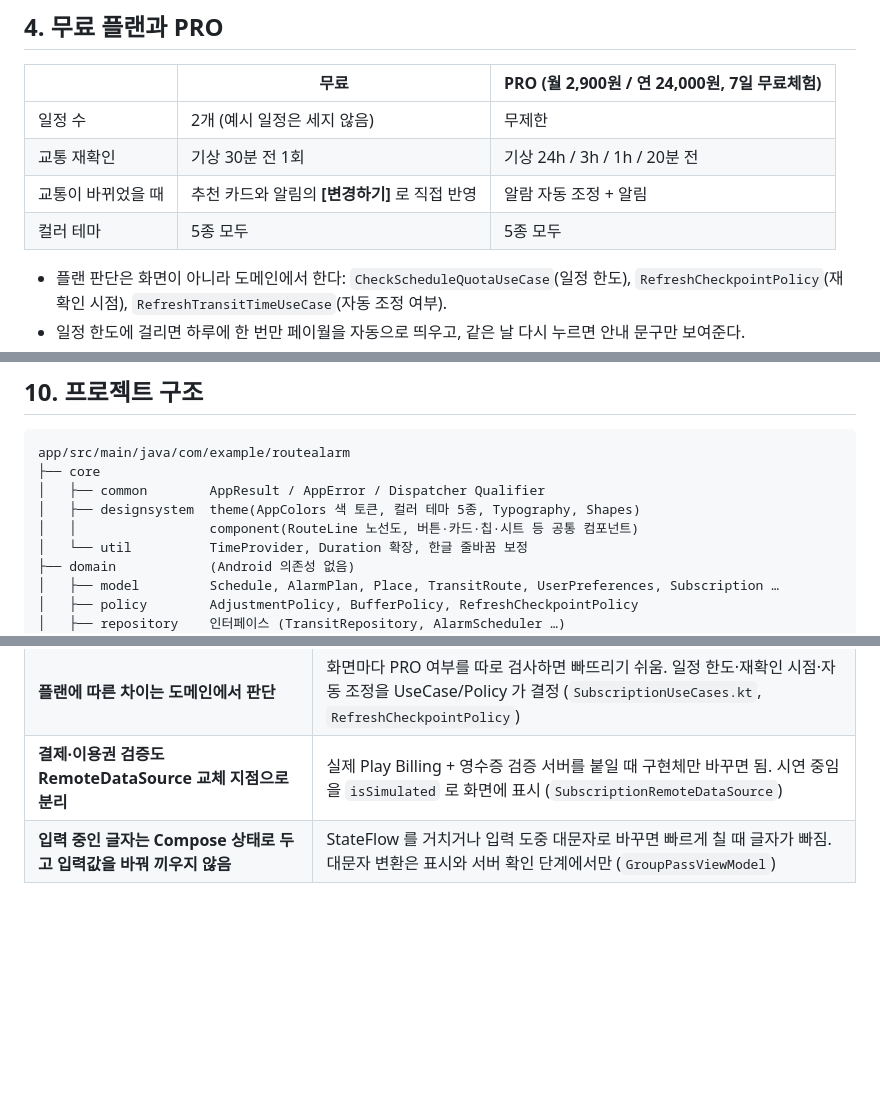
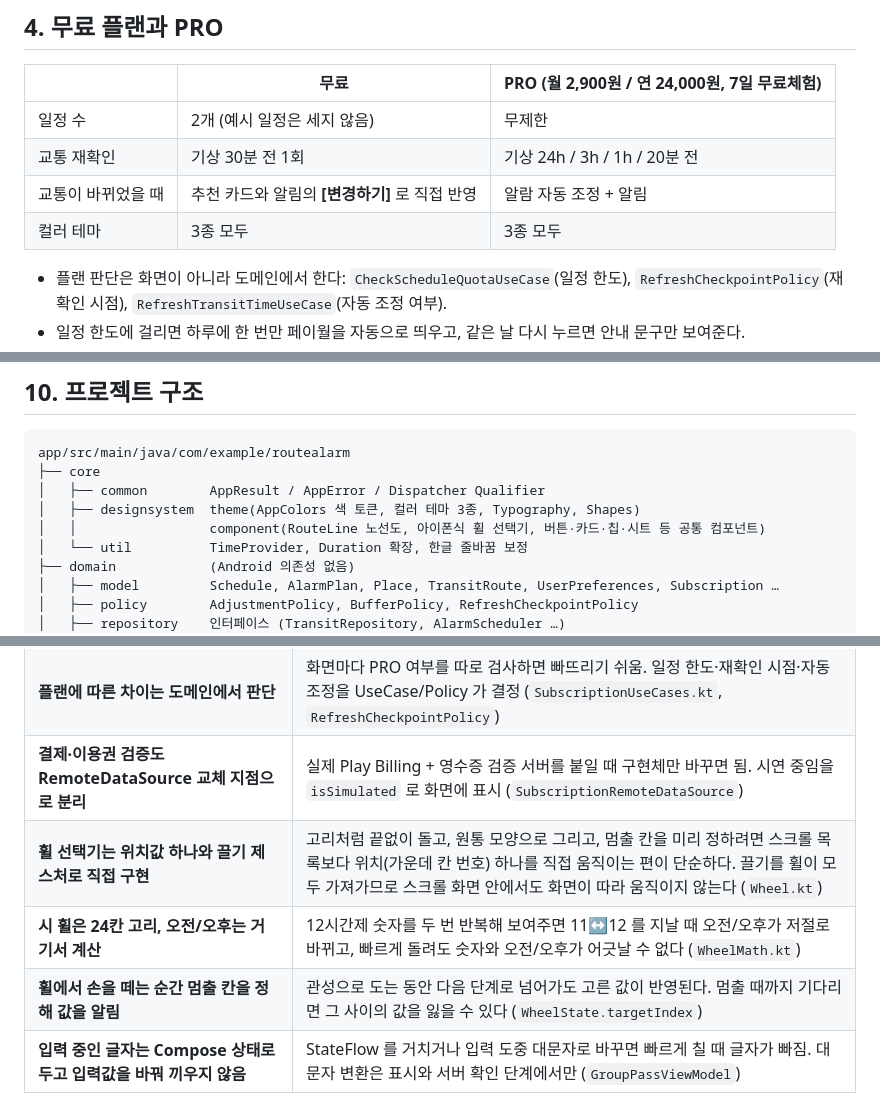
Before and after one commit to acylelli/Mobile-Programming, a Markdown page: README.md, 3 parts joined by grey strips. GitHub-like rendering; blank space fills up the shorter version.

```diff
--- a/README.md
+++ b/README.md
@@ -113,7 +118,7 @@ Kotlin · Jetpack Compose · Clean Architecture(MVVM) · Hilt · Room · DataSto
 | 일정 수 | 2개 (예시 일정은 세지 않음) | 무제한 |
 | 교통 재확인 | 기상 30분 전 1회 | 기상 24h / 3h / 1h / 20분 전 |
 | 교통이 바뀌었을 때 | 추천 카드와 알림의 **[변경하기]** 로 직접 반영 | 알람 자동 조정 + 알림 |
-| 컬러 테마 | 5종 모두 | 5종 모두 |
+| 컬러 테마 | 3종 모두 | 3종 모두 |
 
 - 플랜 판단은 화면이 아니라 도메인에서 한다: `CheckScheduleQuotaUseCase`(일정 한도), `RefreshCheckpointPolicy`(재확인 시점), `RefreshTransitTimeUseCase`(자동 조정 여부).
 - 일정 한도에 걸리면 하루에 한 번만 페이월을 자동으로 띄우고, 같은 날 다시 누르면 안내 문구만 보여준다.
@@ -239,8 +244,8 @@ wakeUp    = CalculateWakeUpTime:   departure − preparation
 app/src/main/java/com/example/routealarm
 ├── core
 │   ├── common        AppResult / AppError / Dispatcher Qualifier
-│   ├── designsystem  theme(AppColors 색 토큰, 컬러 테마 5종, Typography, Shapes)
-│   │                 component(RouteLine 노선도, 버튼·카드·칩·시트 등 공통 컴포넌트)
+│   ├── designsystem  theme(AppColors 색 토큰, 컬러 테마 3종, Typography, Shapes)
+│   │                 component(RouteLine 노선도, 아이폰식 휠 선택기, 버튼·카드·칩·시트 등 공통 컴포넌트)
 │   └── util          TimeProvider, Duration 확장, 한글 줄바꿈 보정
 ├── domain            (Android 의존성 없음)
 │   ├── model         Schedule, AlarmPlan, Place, TransitRoute, UserPreferences, Subscription …
@@ -362,6 +370,9 @@ ODsay·TMAP·공공데이터 등 어떤 제공자를 쓰든 Proxy 에서 이 형
 | **색은 역할 기반 토큰(AppColors)으로만 사용** | 컬러 테마를 바꿀 때 토큰 묶음만 교체하면 앱 전체에 반영됨. 노선색·상태색 같은 정보 색은 테마와 분리해 고정 |
 | **플랜에 따른 차이는 도메인에서 판단** | 화면마다 PRO 여부를 따로 검사하면 빠뜨리기 쉬움. 일정 한도·재확인 시점·자동 조정을 UseCase/Policy 가 결정 (`SubscriptionUseCases.kt`, `RefreshCheckpointPolicy`) |
 | **결제·이용권 검증도 RemoteDataSource 교체 지점으로 분리** | 실제 Play Billing + 영수증 검증 서버를 붙일 때 구현체만 바꾸면 됨. 시연 중임을 `isSimulated` 로 화면에 표시 (`SubscriptionRemoteDataSource`) |
+| **휠 선택기는 위치값 하나와 끌기 제스처로 직접 구현** | 고리처럼 끝없이 돌고, 원통 모양으로 그리고, 멈출 칸을 미리 정하려면 스크롤 목록보다 위치(가운데 칸 번호) 하나를 직접 움직이는 편이 단순하다. 끌기를 휠이 모두 가져가므로 스크롤 화면 안에서도 화면이 따라 움직이지 않는다 (`Wheel.kt`) |
+| **시 휠은 24칸 고리, 오전/오후는 거기서 계산** | 12시간제 숫자를 두 번 반복해 보여주면 11↔12 를 지날 때 오전/오후가 저절로 바뀌고, 빠르게 돌려도 숫자와 오전/오후가 어긋날 수 없다 (`WheelMath.kt`) |
+| **휠에서 손을 떼는 순간 멈출 칸을 정해 값을 알림** | 관성으로 도는 동안 다음 단계로 넘어가도 고른 값이 반영된다. 멈출 때까지 기다리면 그 사이의 값을 잃을 수 있다 (`WheelState.targetIndex`) |
 | **입력 중인 글자는 Compose 상태로 두고 입력값을 바꿔 끼우지 않음** | StateFlow 를 거치거나 입력 도중 대문자로 바꾸면 빠르게 칠 때 글자가 빠짐. 대문자 변환은 표시와 서버 확인 단계에서만 (`GroupPassViewModel`) |
 
 ## 15. 향후 개선사항
```
Also changed, not shown: other parts of README.md (+18 -10 lines), docs/screenshots/preparation.png (added), docs/screenshots/theme.png, docs/screenshots/time.png (added).
